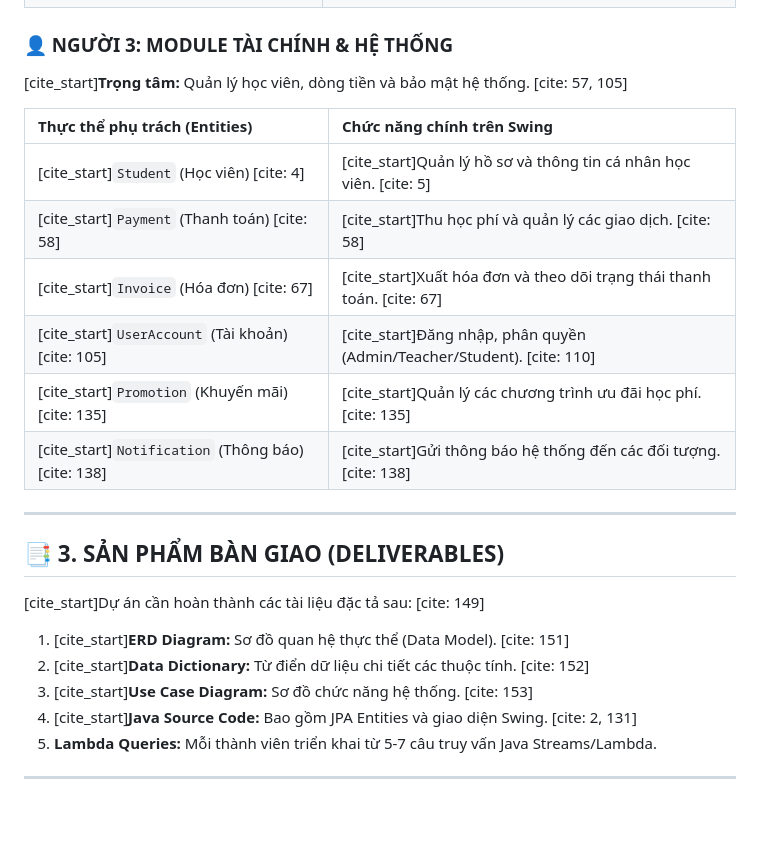
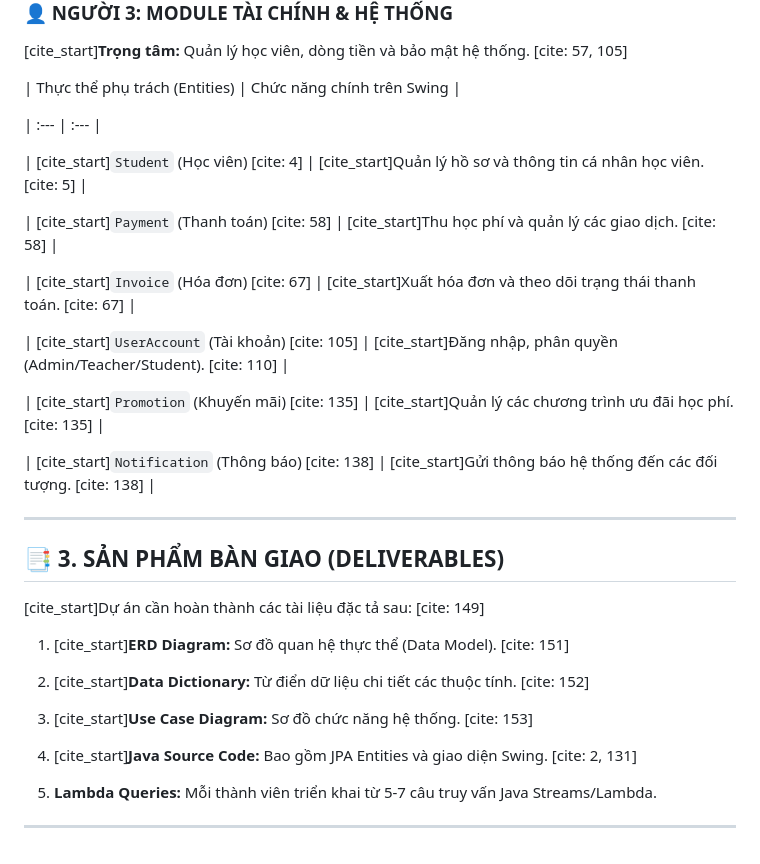
Before and after one commit to diiego05/GraphQL_LamVanDi, a Markdown page: README.md, the part around one of its changes. GitHub-like rendering; blank space fills up the shorter version.

```diff
--- a/README.md
+++ b/README.md
@@ -50,18 +73,29 @@
 | [cite_start]`Student` (Học viên) [cite: 4] | [cite_start]Quản lý hồ sơ và thông tin cá nhân học viên. [cite: 5] |
+
 | [cite_start]`Payment` (Thanh toán) [cite: 58] | [cite_start]Thu học phí và quản lý các giao dịch. [cite: 58] |
+
 | [cite_start]`Invoice` (Hóa đơn) [cite: 67] | [cite_start]Xuất hóa đơn và theo dõi trạng thái thanh toán. [cite: 67] |
+
 | [cite_start]`UserAccount` (Tài khoản) [cite: 105] | [cite_start]Đăng nhập, phân quyền (Admin/Teacher/Student). [cite: 110] |
+
 | [cite_start]`Promotion` (Khuyến mãi) [cite: 135] | [cite_start]Quản lý các chương trình ưu đãi học phí. [cite: 135] |
+
 | [cite_start]`Notification` (Thông báo) [cite: 138] | [cite_start]Gửi thông báo hệ thống đến các đối tượng. [cite: 138] |
 
 ---
 
 ## 📑 3. SẢN PHẨM BÀN GIAO (DELIVERABLES)
+
 [cite_start]Dự án cần hoàn thành các tài liệu đặc tả sau: [cite: 149]
+
 1.  [cite_start]**ERD Diagram:** Sơ đồ quan hệ thực thể (Data Model). [cite: 151]
-2.  [cite_start]**Data Dictionary:** Từ điển dữ liệu chi tiết các thuộc tính. [cite: 152]
-3.  [cite_start]**Use Case Diagram:** Sơ đồ chức năng hệ thống. [cite: 153]
-4.  [cite_start]**Java Source Code:** Bao gồm JPA Entities và giao diện Swing. [cite: 2, 131]
-5.  **Lambda Queries:** Mỗi thành viên triển khai từ 5-7 câu truy vấn Java Streams/Lambda.
+
+3.  [cite_start]**Data Dictionary:** Từ điển dữ liệu chi tiết các thuộc tính. [cite: 152]
+
+5.  [cite_start]**Use Case Diagram:** Sơ đồ chức năng hệ thống. [cite: 153]
+
+7.  [cite_start]**Java Source Code:** Bao gồm JPA Entities và giao diện Swing. [cite: 2, 131]
+
+9.  **Lambda Queries:** Mỗi thành viên triển khai từ 5-7 câu truy vấn Java Streams/Lambda.
 
 ---
```
Also changed, not shown: other parts of README.md (+23 -0 lines).
